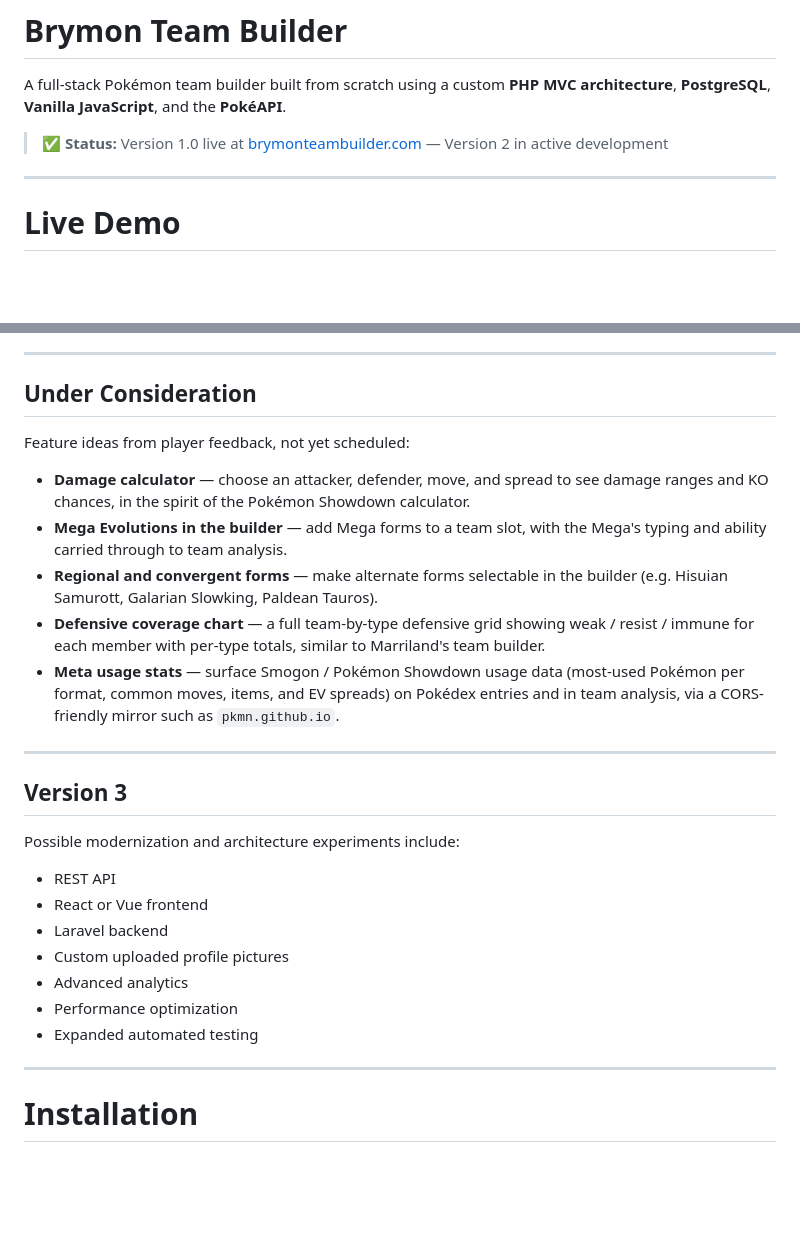
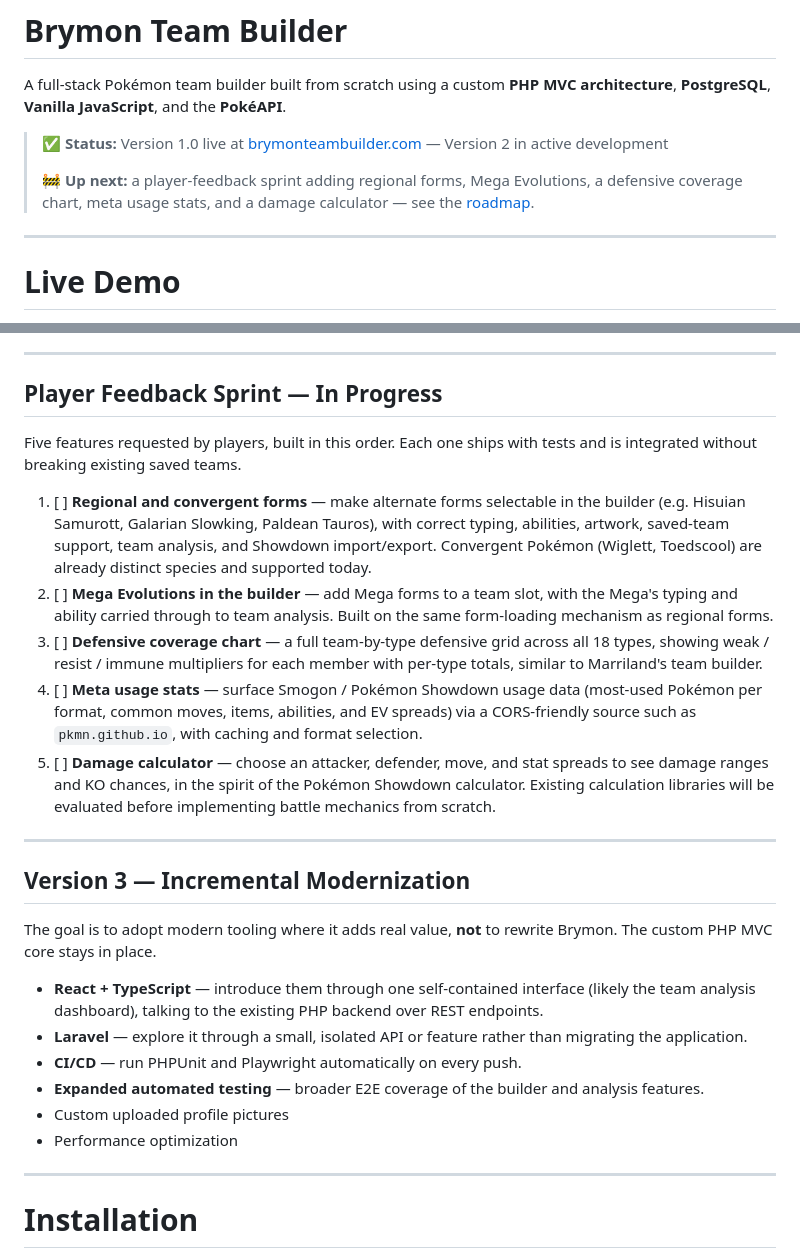
Before and after one commit to bryanarius/Brymon-Team-Builder, a Markdown page: README.md, 2 parts joined by grey strips. Rendered like a GitHub page; blank space fills up the shorter version.

Commit message:
Docs: Add Player Feedback Sprint Roadmap To README

```diff
--- a/README.md
+++ b/README.md
@@ -3,6 +3,8 @@
 A full-stack Pokémon team builder built from scratch using a custom **PHP MVC architecture**, **PostgreSQL**, **Vanilla JavaScript**, and the **PokéAPI**.
 
 > ✅ **Status:** Version 1.0 live at [brymonteambuilder.com](https://brymonteambuilder.com) — Version 2 in active development
+>
+> 🚧 **Up next:** a player-feedback sprint adding regional forms, Mega Evolutions, a defensive coverage chart, meta usage stats, and a damage calculator — see the [roadmap](#player-feedback-sprint--in-progress).
 
 ---
 
@@ -690,37 +692,48 @@ Brymon demonstrates experience across multiple areas of full-stack software deve
 
 ---
 
-## Under Consideration
+## Player Feedback Sprint — In Progress
 
-Feature ideas from player feedback, not yet scheduled:
+Five features requested by players, built in this order. Each one ships with
+tests and is integrated without breaking existing saved teams.
 
-- **Damage calculator** — choose an attacker, defender, move, and spread to
-  see damage ranges and KO chances, in the spirit of the Pokémon Showdown
-  calculator.
-- **Mega Evolutions in the builder** — add Mega forms to a team slot, with
-  the Mega's typing and ability carried through to team analysis.
-- **Regional and convergent forms** — make alternate forms selectable in the
-  builder (e.g. Hisuian Samurott, Galarian Slowking, Paldean Tauros).
-- **Defensive coverage chart** — a full team-by-type defensive grid showing
-  weak / resist / immune for each member with per-type totals, similar to
-  Marriland's team builder.
-- **Meta usage stats** — surface Smogon / Pokémon Showdown usage data (most-used
-  Pokémon per format, common moves, items, and EV spreads) on Pokédex entries
-  and in team analysis, via a CORS-friendly mirror such as `pkmn.github.io`.
+1. [ ] **Regional and convergent forms** — make alternate forms selectable in
+   the builder (e.g. Hisuian Samurott, Galarian Slowking, Paldean Tauros),
+   with correct typing, abilities, artwork, saved-team support, team
+   analysis, and Showdown import/export. Convergent Pokémon (Wiglett,
+   Toedscool) are already distinct species and supported today.
+2. [ ] **Mega Evolutions in the builder** — add Mega forms to a team slot,
+   with the Mega's typing and ability carried through to team analysis.
+   Built on the same form-loading mechanism as regional forms.
+3. [ ] **Defensive coverage chart** — a full team-by-type defensive grid
+   across all 18 types, showing weak / resist / immune multipliers for each
+   member with per-type totals, similar to Marriland's team builder.
+4. [ ] **Meta usage stats** — surface Smogon / Pokémon Showdown usage data
+   (most-used Pokémon per format, common moves, items, abilities, and EV
+   spreads) via a CORS-friendly source such as `pkmn.github.io`, with
+   caching and format selection.
+5. [ ] **Damage calculator** — choose an attacker, defender, move, and stat
+   spreads to see damage ranges and KO chances, in the spirit of the
+   Pokémon Showdown calculator. Existing calculation libraries will be
+   evaluated before implementing battle mechanics from scratch.
 
 ---
 
-## Version 3
+## Version 3 — Incremental Modernization
 
-Possible modernization and architecture experiments include:
+The goal is to adopt modern tooling where it adds real value, **not** to
+rewrite Brymon. The custom PHP MVC core stays in place.
 
-- REST API
-- React or Vue frontend
-- Laravel backend
+- **React + TypeScript** — introduce them through one self-contained
+  interface (likely the team analysis dashboard), talking to the existing
+  PHP backend over REST endpoints.
+- **Laravel** — explore it through a small, isolated API or feature rather
+  than migrating the application.
+- **CI/CD** — run PHPUnit and Playwright automatically on every push.
+- **Expanded automated testing** — broader E2E coverage of the builder and
+  analysis features.
 - Custom uploaded profile pictures
-- Advanced analytics
 - Performance optimization
-- Expanded automated testing
 
 ---
 
```
